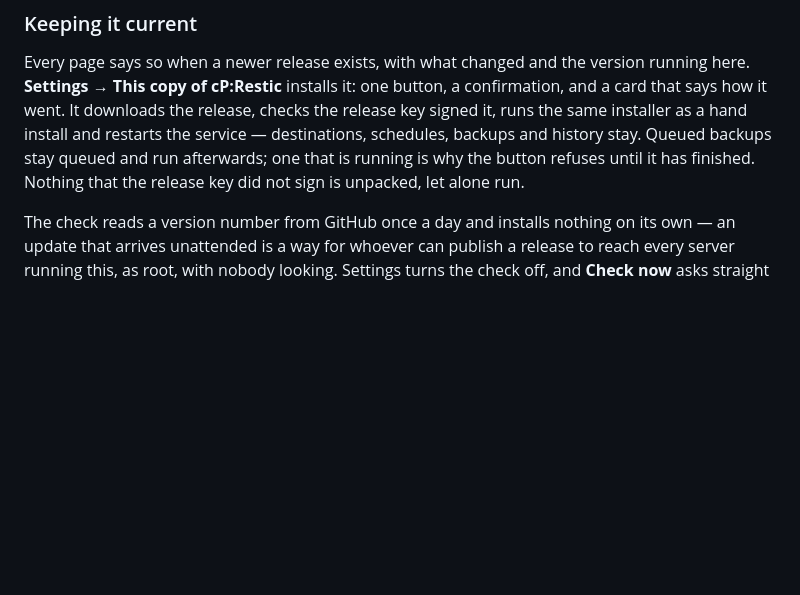
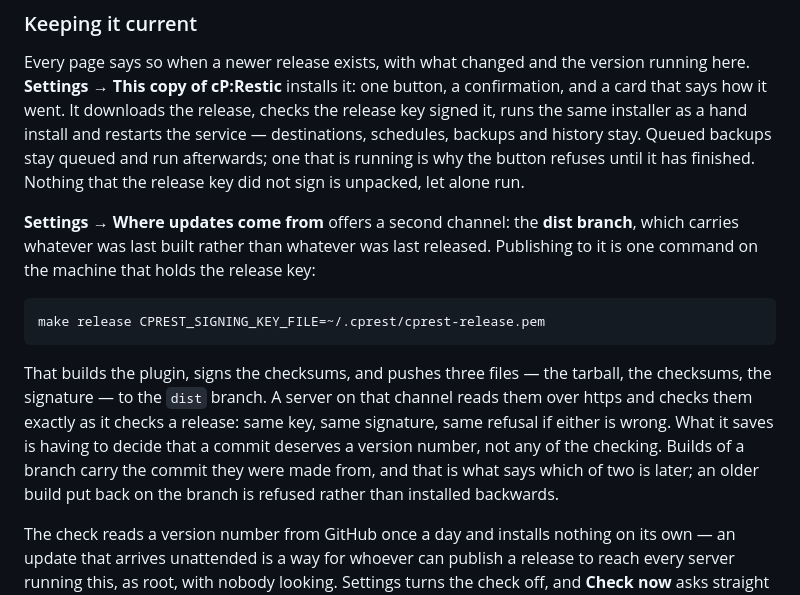
Before and after one commit to shukiv/cprestic, a Markdown page: README.md, the part around the change. GitHub-like rendering; blank space fills up the shorter version.

````diff
--- a/README.md
+++ b/README.md
@@ -86,6 +86,24 @@ install and restarts the service — destinations, schedules, backups and
 history stay. Queued backups stay queued and run afterwards; one that is
 running is why the button refuses until it has finished. Nothing that the
 release key did not sign is unpacked, let alone run.
+
+**Settings → Where updates come from** offers a second channel: the **dist
+branch**, which carries whatever was last built rather than whatever was last
+released. Publishing to it is one command on the machine that holds the
+release key:
+
+```bash
+make release CPREST_SIGNING_KEY_FILE=~/.cprest/cprest-release.pem
+```
+
+That builds the plugin, signs the checksums, and pushes three files — the
+tarball, the checksums, the signature — to the `dist` branch. A server on that
+channel reads them over https and checks them exactly as it checks a release:
+same key, same signature, same refusal if either is wrong. What it saves is
+having to decide that a commit deserves a version number, not any of the
+checking. Builds of a branch carry the commit they were made from, and that is
+what says which of two is later; an older build put back on the branch is
+refused rather than installed backwards.
 
 The check reads a version number from GitHub once a day and installs nothing
 on its own — an update that arrives unattended is a way for whoever can
````
Also changed, not shown: docs/guide/getting-started.md (+33 -0 lines).
